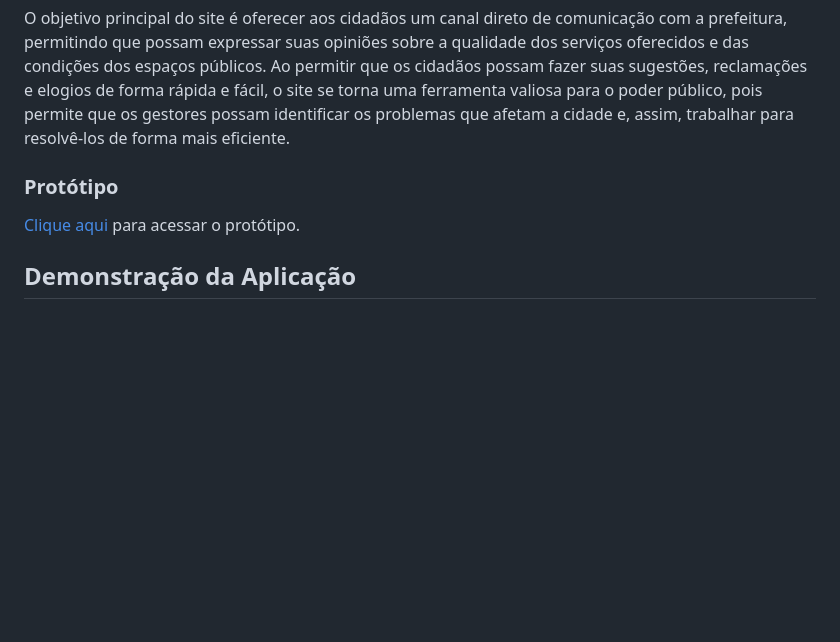
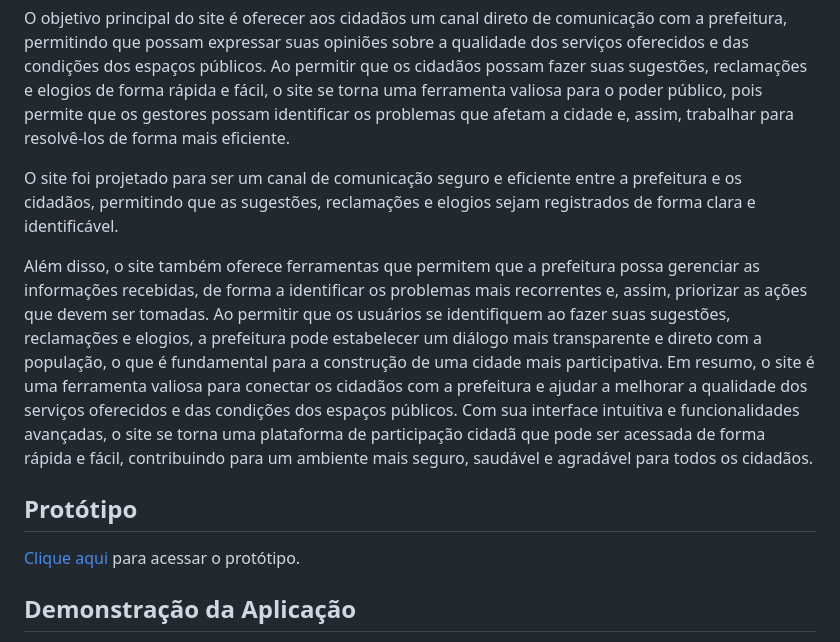
Before and after one commit to JoaoCasali/repositorio, a Markdown page: README.md, the part around one of its changes. GitHub-like rendering; blank space fills up the shorter version.

```diff
--- a/README.md
+++ b/README.md
@@ -16,7 +16,13 @@ Um dos desafios enfrentados pelas prefeituras é garantir que os cidadãos possa
 
 O objetivo principal do site é oferecer aos cidadãos um canal direto de comunicação com a prefeitura, permitindo que possam expressar suas opiniões sobre a qualidade dos serviços oferecidos e das condições dos espaços públicos. Ao permitir que os cidadãos possam fazer suas sugestões, reclamações e elogios de forma rápida e fácil, o site se torna uma ferramenta valiosa para o poder público, pois permite que os gestores possam identificar os problemas que afetam a cidade e, assim, trabalhar para resolvê-los de forma mais eficiente.
 
-<h3 id="prototipo">Protótipo</h3>
+O site foi projetado para ser um canal de comunicação seguro e eficiente entre a prefeitura e os cidadãos, permitindo que as sugestões, reclamações e elogios sejam registrados de forma clara e identificável.
+
+Além disso, o site também oferece ferramentas que permitem que a prefeitura possa gerenciar as informações recebidas, de forma a identificar os problemas mais recorrentes e, assim, priorizar as ações que devem ser tomadas. Ao permitir que os usuários se identifiquem ao fazer suas sugestões, reclamações e elogios, a prefeitura pode estabelecer um diálogo mais transparente e direto com a população, o que é fundamental para a construção de uma cidade mais participativa.
+Em resumo, o site é uma ferramenta valiosa para conectar os cidadãos com a prefeitura e ajudar a melhorar a qualidade dos serviços oferecidos e das condições dos espaços públicos. Com sua interface intuitiva e funcionalidades avançadas, o site se torna uma plataforma de participação cidadã que pode ser acessada de forma rápida e fácil, contribuindo para um ambiente mais seguro, saudável e agradável para todos os cidadãos.
+
+
+## Protótipo
 <a href="https://www.figma.com/file/KJx9h6AVgJvr1x4J7j613n/luiza-bissoni's-team-library?node-id=537%3A36&t=2bLavk7wJ4WcgBW6-1">Clique aqui</a> para acessar o protótipo.
 
 ## Demonstração da Aplicação
```
Also changed, not shown: other parts of README.md (+4 -2 lines).
